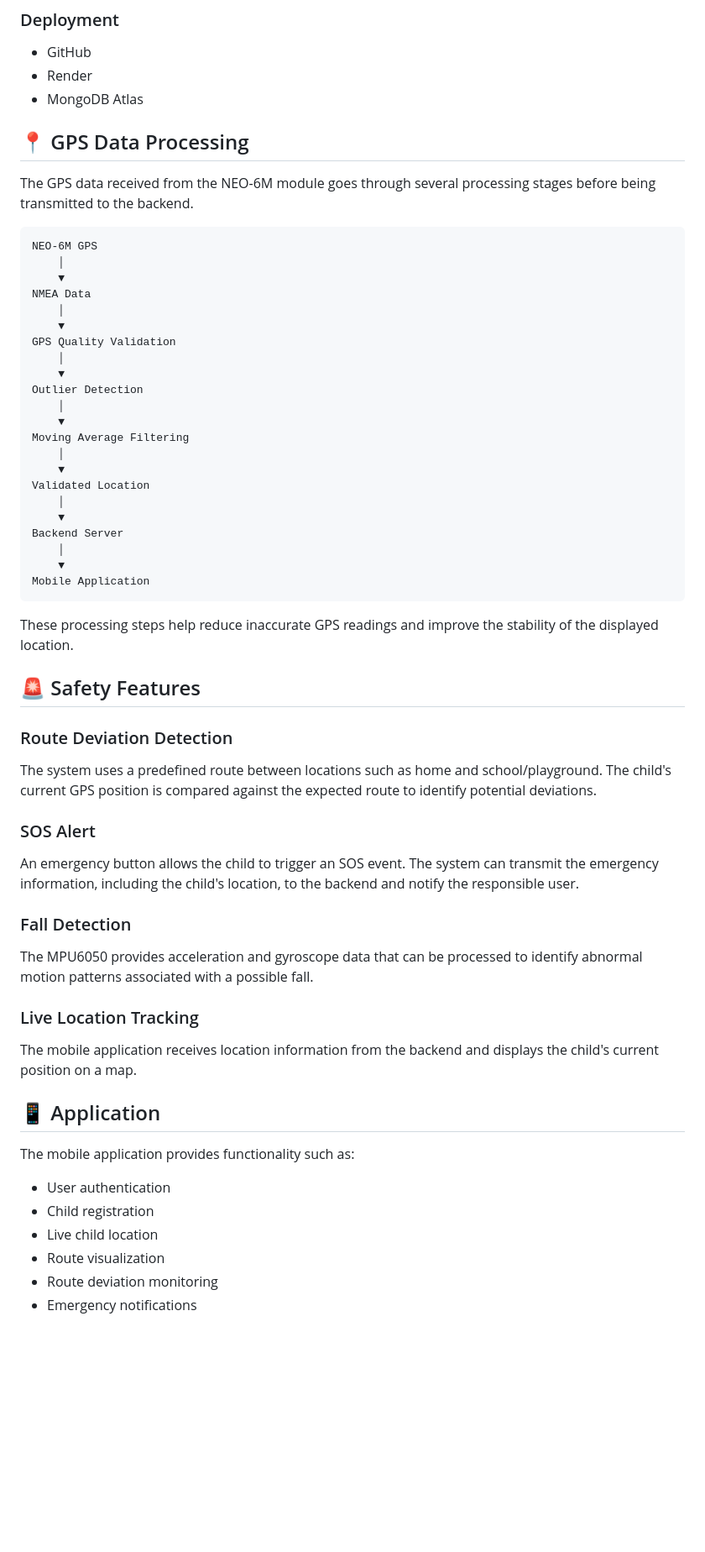
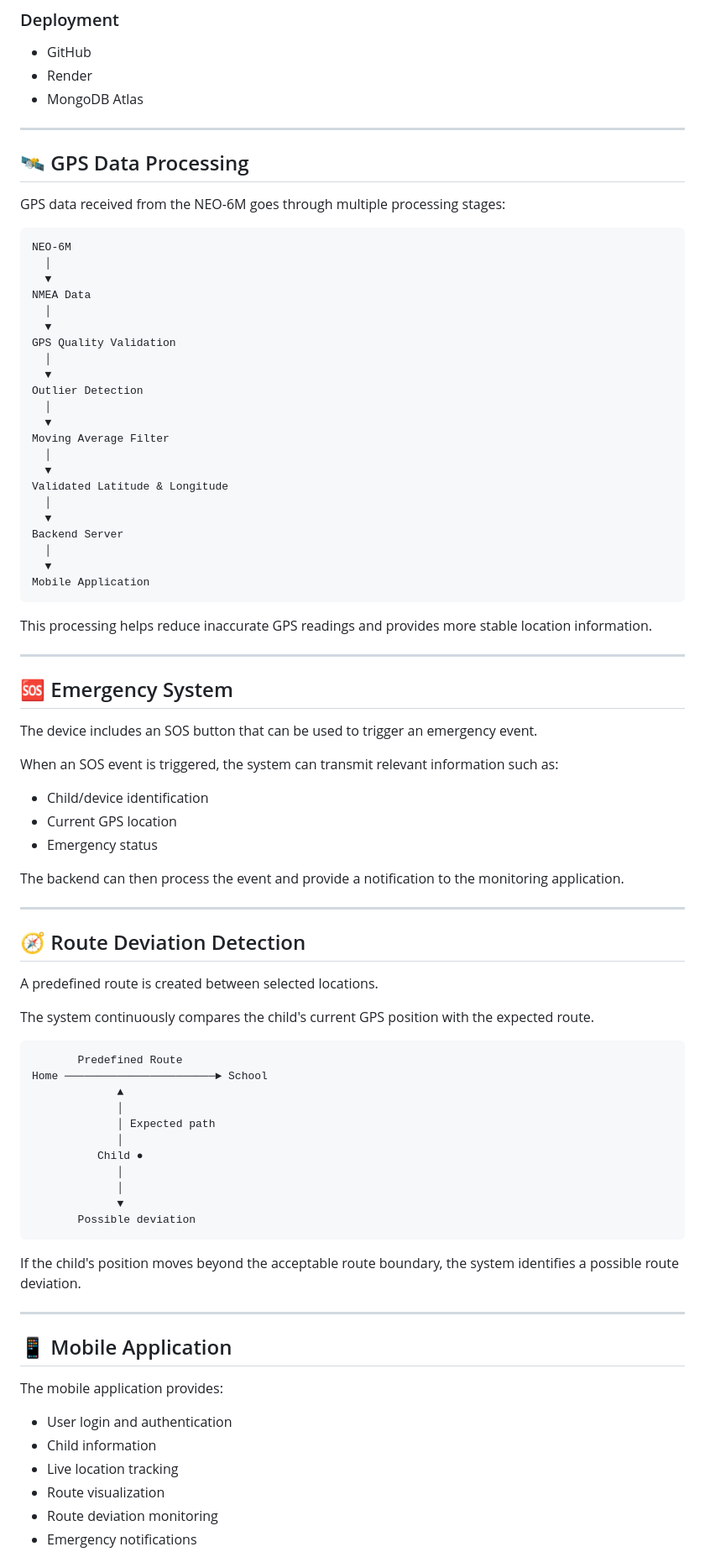
Before and after one commit to kushal080bei025-source/childroutedeviationdetection, a Markdown page: README.md, the part around one of its changes. Shown at 84% size. Drawn GitHub-style; blank space fills up the shorter version.

````diff
--- a/README.md
+++ b/README.md
@@ -119,62 +141,86 @@ If the child moves significantly away from the expected route, the system can id
 * Render
 * MongoDB Atlas
 
-## 📍 GPS Data Processing
+---
 
-The GPS data received from the NEO-6M module goes through several processing stages before being transmitted to the backend.
+## 🛰️ GPS Data Processing
+
+GPS data received from the NEO-6M goes through multiple processing stages:
 
 ```text
-NEO-6M GPS
-    │
-    ▼
+NEO-6M
+  │
+  ▼
 NMEA Data
-    │
-    ▼
+  │
+  ▼
 GPS Quality Validation
-    │
-    ▼
+  │
+  ▼
 Outlier Detection
-    │
-    ▼
-Moving Average Filtering
-    │
-    ▼
-Validated Location
-    │
-    ▼
+  │
+  ▼
+Moving Average Filter
+  │
+  ▼
+Validated Latitude & Longitude
+  │
+  ▼
 Backend Server
-    │
-    ▼
+  │
+  ▼
 Mobile Application
 ```
 
-These processing steps help reduce inaccurate GPS readings and improve the stability of the displayed location.
+This processing helps reduce inaccurate GPS readings and provides more stable location information.
 
-## 🚨 Safety Features
+---
 
-### Route Deviation Detection
+## 🆘 Emergency System
 
-The system uses a predefined route between locations such as home and school/playground. The child's current GPS position is compared against the expected route to identify potential deviations.
+The device includes an SOS button that can be used to trigger an emergency event.
 
-### SOS Alert
+When an SOS event is triggered, the system can transmit relevant information such as:
 
-An emergency button allows the child to trigger an SOS event. The system can transmit the emergency information, including the child's location, to the backend and notify the responsible user.
+* Child/device identification
+* Current GPS location
+* Emergency status
 
-### Fall Detection
+The backend can then process the event and provide a notification to the monitoring application.
 
-The MPU6050 provides acceleration and gyroscope data that can be processed to identify abnormal motion patterns associated with a possible fall.
+---
 
-### Live Location Tracking
+## 🧭 Route Deviation Detection
 
-The mobile application receives location information from the backend and displays the child's current position on a map.
+A predefined route is created between selected locations.
 
-## 📱 Application
+The system continuously compares the child's current GPS position with the expected route.
 
-The mobile application provides functionality such as:
+```text
+       Predefined Route
+Home ───────────────────────► School
+             ▲
+             │
+             │ Expected path
+             │
+          Child ●
+             │
+             │
+             ▼
+       Possible deviation
+```
 
-* User authentication
-* Child registration
-* Live child location
+If the child's position moves beyond the acceptable route boundary, the system identifies a possible route deviation.
+
+---
+
+## 📱 Mobile Application
+
+The mobile application provides:
+
+* User login and authentication
+* Child information
+* Live location tracking
 * Route visualization
 * Route deviation monitoring
 * Emergency notifications
````
Also changed, not shown: other parts of README.md (+144 -196 lines).
